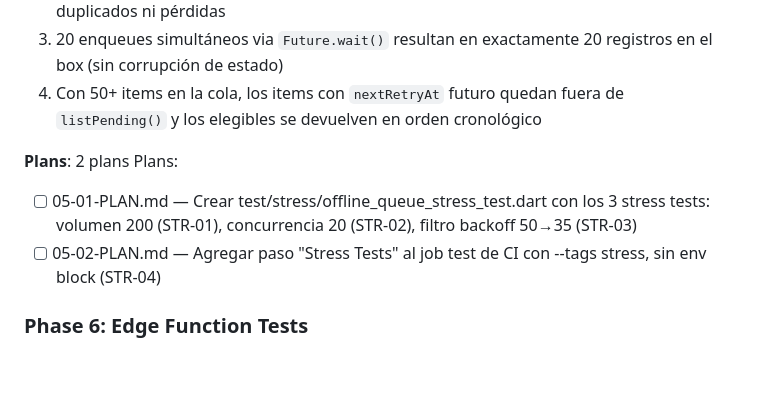
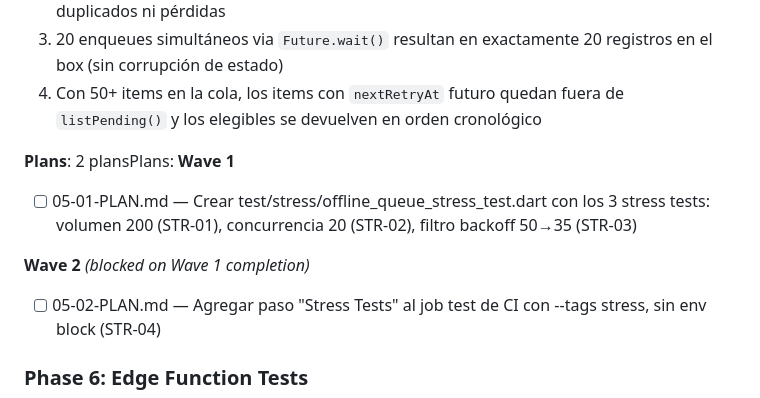
Before and after one commit to cvidala/sistema-epp-flutter, a Markdown page: .planning/ROADMAP.md, the part around the change. GitHub-like rendering; blank space fills up the shorter version.

Commit message:
docs(05): update STATE.md and ROADMAP.md with phase 5 plan

```diff
--- a/.planning/ROADMAP.md
+++ b/.planning/ROADMAP.md
@@ -108,10 +108,13 @@ Plans:
   3. 20 enqueues simultáneos via `Future.wait()` resultan en exactamente 20 registros en el box (sin corrupción de estado)
   4. Con 50+ items en la cola, los items con `nextRetryAt` futuro quedan fuera de `listPending()` y los elegibles se devuelven en orden cronológico
 
-**Plans**: 2 plans
-Plans:
+**Plans**: 2 plansPlans:
+**Wave 1**
 
 - [ ] 05-01-PLAN.md — Crear test/stress/offline_queue_stress_test.dart con los 3 stress tests: volumen 200 (STR-01), concurrencia 20 (STR-02), filtro backoff 50→35 (STR-03)
+
+**Wave 2** *(blocked on Wave 1 completion)*
+
 - [ ] 05-02-PLAN.md — Agregar paso "Stress Tests" al job test de CI con --tags stress, sin env block (STR-04)
 
 ### Phase 6: Edge Function Tests
```
Also changed, not shown: .planning/STATE.md (+1 -1 lines).
